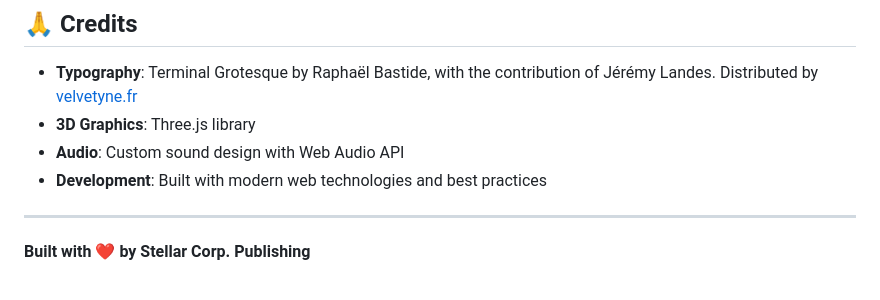
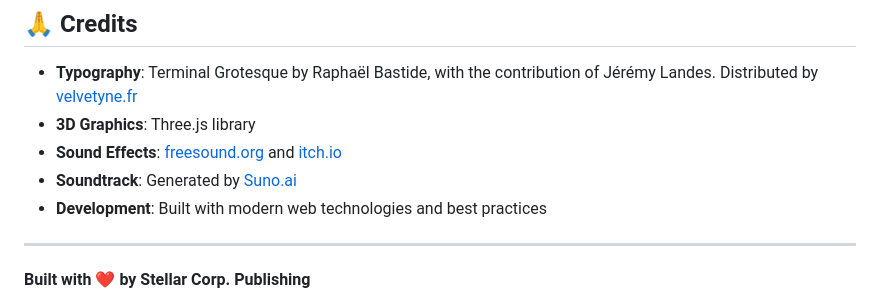
Before and after one commit to stellanjoh2/gridzone, a Markdown page: README.md, the part around the change. Rendered like a GitHub page.

Commit message:
Add proper audio credits to README
- Credit sound effects from freesound.org and itch.io
- Credit soundtrack generated by Suno.ai
- Provide proper attribution for all audio assets used in the project

```diff
--- a/README.md
+++ b/README.md
@@ -190,7 +190,8 @@ This project is released under the **Creative Commons Zero (CC0)** license, maki
 
 - **Typography**: Terminal Grotesque by Raphaël Bastide, with the contribution of Jérémy Landes. Distributed by [velvetyne.fr](https://velvetyne.fr/)
 - **3D Graphics**: Three.js library
-- **Audio**: Custom sound design with Web Audio API
+- **Sound Effects**: [freesound.org](https://freesound.org/) and [itch.io](https://itch.io/)
+- **Soundtrack**: Generated by [Suno.ai](https://suno.ai/)
 - **Development**: Built with modern web technologies and best practices
 
 ---
```
